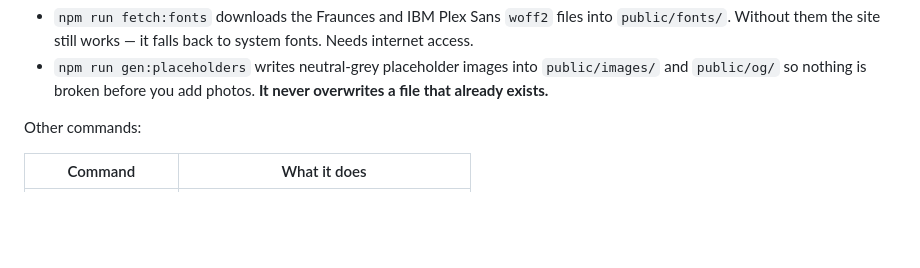
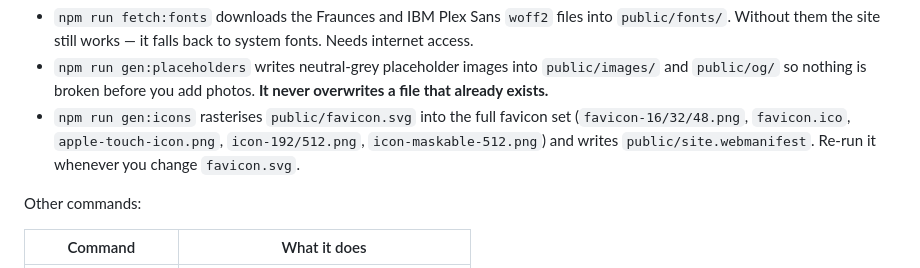
Before and after one commit to iamHarinda/iamharinda_com, a Markdown page: README.md, the part around the change. Drawn GitHub-style; blank space fills up the shorter version.

Commit message:
auto: README.md
Co-Authored-By: Claude Sonnet 5 <noreply@anthropic.com>

```diff
--- a/README.md
+++ b/README.md
@@ -46,6 +46,10 @@ Open the URL it prints (usually <http://localhost:4321>).
 - `npm run gen:placeholders` writes neutral-grey placeholder images into
   `public/images/` and `public/og/` so nothing is broken before you add photos.
   **It never overwrites a file that already exists.**
+- `npm run gen:icons` rasterises `public/favicon.svg` into the full favicon set
+  (`favicon-16/32/48.png`, `favicon.ico`, `apple-touch-icon.png`, `icon-192/512.png`,
+  `icon-maskable-512.png`) and writes `public/site.webmanifest`. Re-run it whenever
+  you change `favicon.svg`.
 
 Other commands:
 
```
